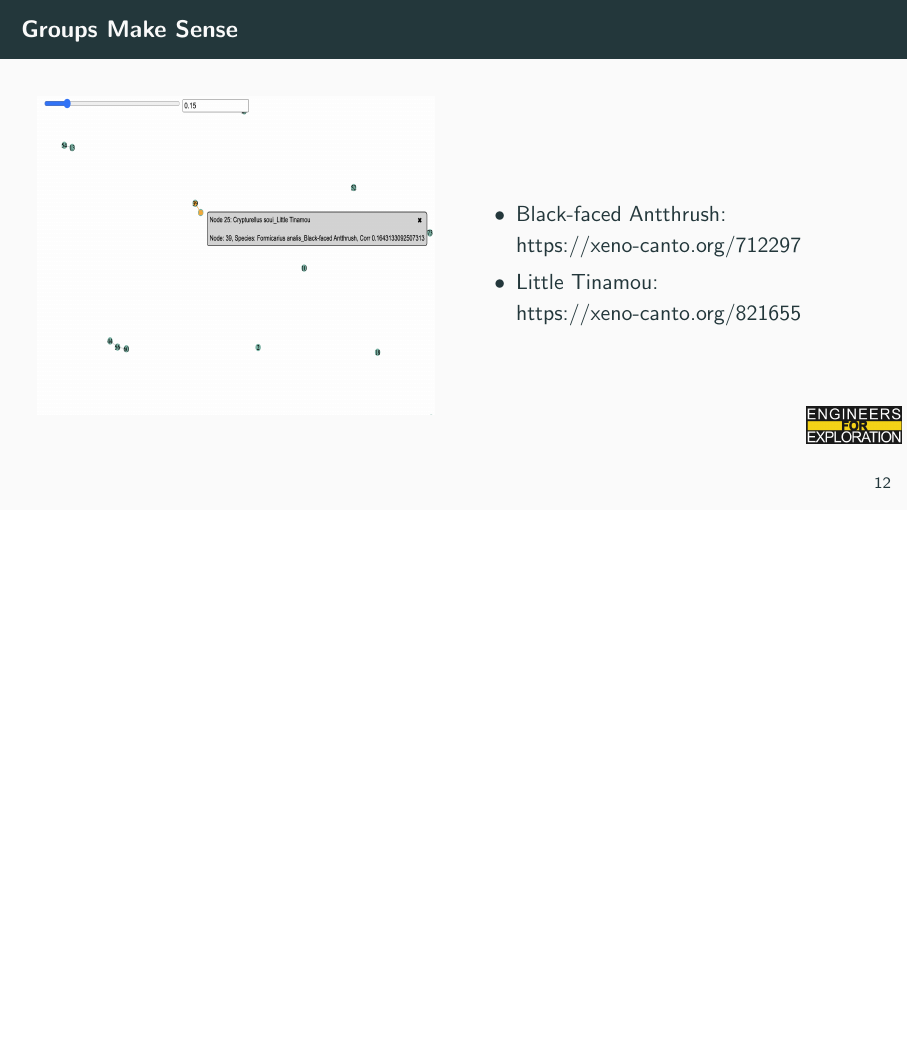
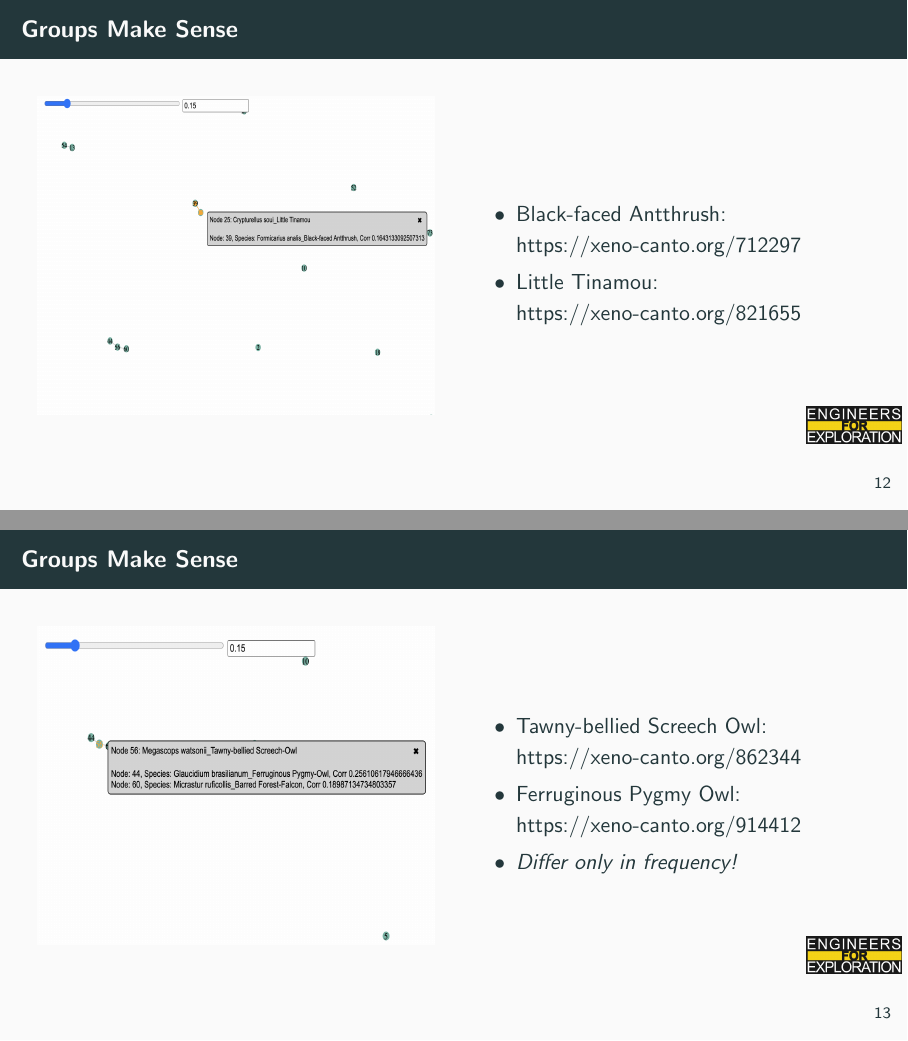
Before and after one commit to UCSD-E4E/weekly_presentations, LaTeX slides (presentation.tex, which reads project_aid.tex): page 15 of 24 before the commit and pages 15 and 16 of 25 after it, the two joined at a grey line, the shorter picture padded with empty space. Compiled offline with pdfLaTeX.

Commit message:
feat: Add owl-owl slide

```diff
--- a/project_aid.tex
+++ b/project_aid.tex
@@ -87,8 +87,23 @@
         \end{column}
         \begin{column}{0.5\textwidth}
             \begin{itemize}
-                \item Black-faced Antthrush: https://xeno-canto.org/712297
-                \item Little Tinamou: https://xeno-canto.org/821655
+                \item Black-faced Antthrush: \href{https://xeno-canto.org/712297}{https://xeno-canto.org/712297}
+                \item Little Tinamou: \href{https://xeno-canto.org/821655}{https://xeno-canto.org/821655}
+            \end{itemize}
+        \end{column}
+    \end{columns}
+\end{frame}
+
+\begin{frame}{Groups Make Sense}
+    \begin{columns}
+        \begin{column}{0.5\textwidth}
+            \includegraphics[height=0.7\textheight, width=1\textwidth]{images/owl_owl.png}
+        \end{column}
+        \begin{column}{0.5\textwidth}
+            \begin{itemize}
+                \item Tawny-bellied Screech Owl: \href{https://xeno-canto.org/862344}{https://xeno-canto.org/862344}
+                \item Ferruginous Pygmy Owl: \href{https://xeno-canto.org/914412}{https://xeno-canto.org/914412}
+                \item \emph{Differ only in frequency!}
             \end{itemize}
         \end{column}
     \end{columns}
```
Also changed, not shown: images/owl_owl.png (added).
